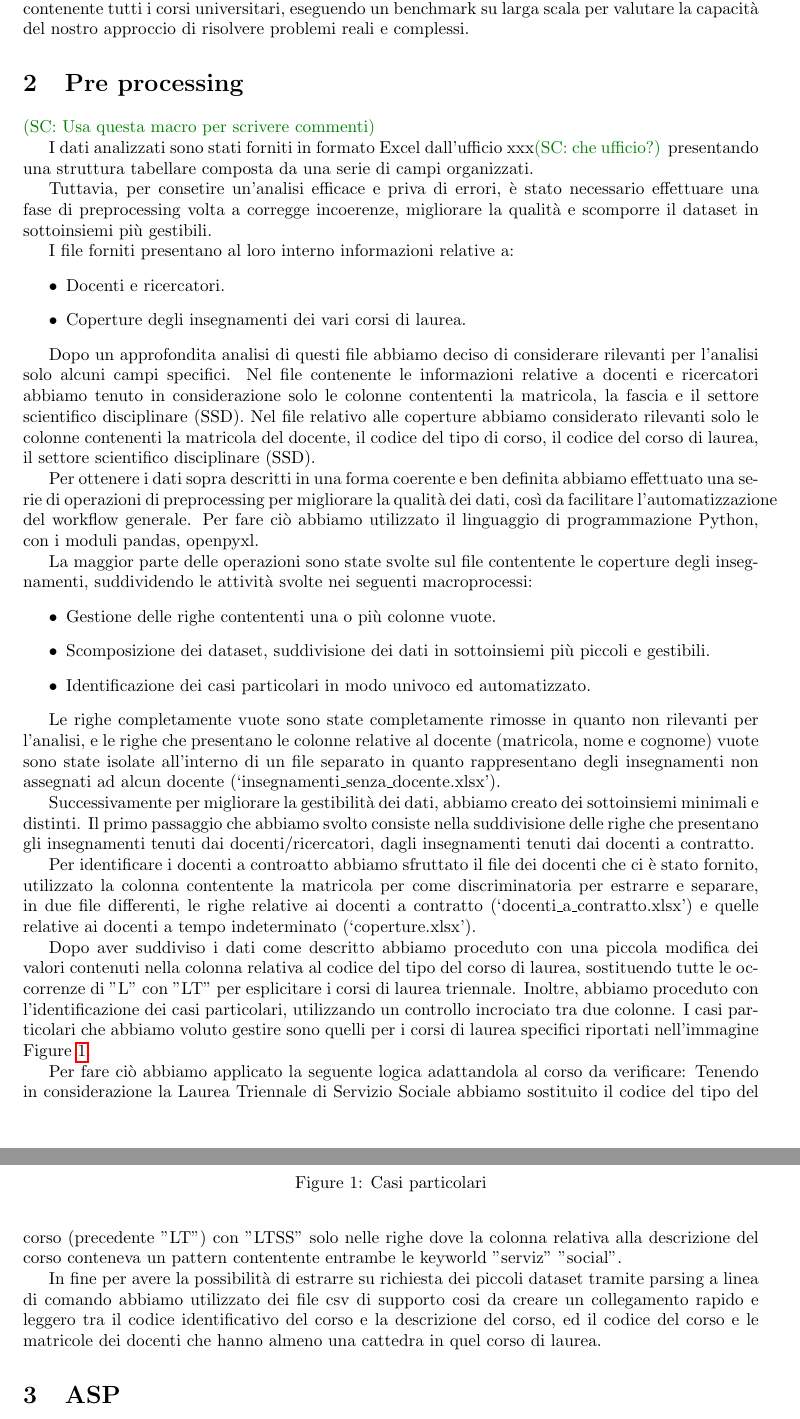
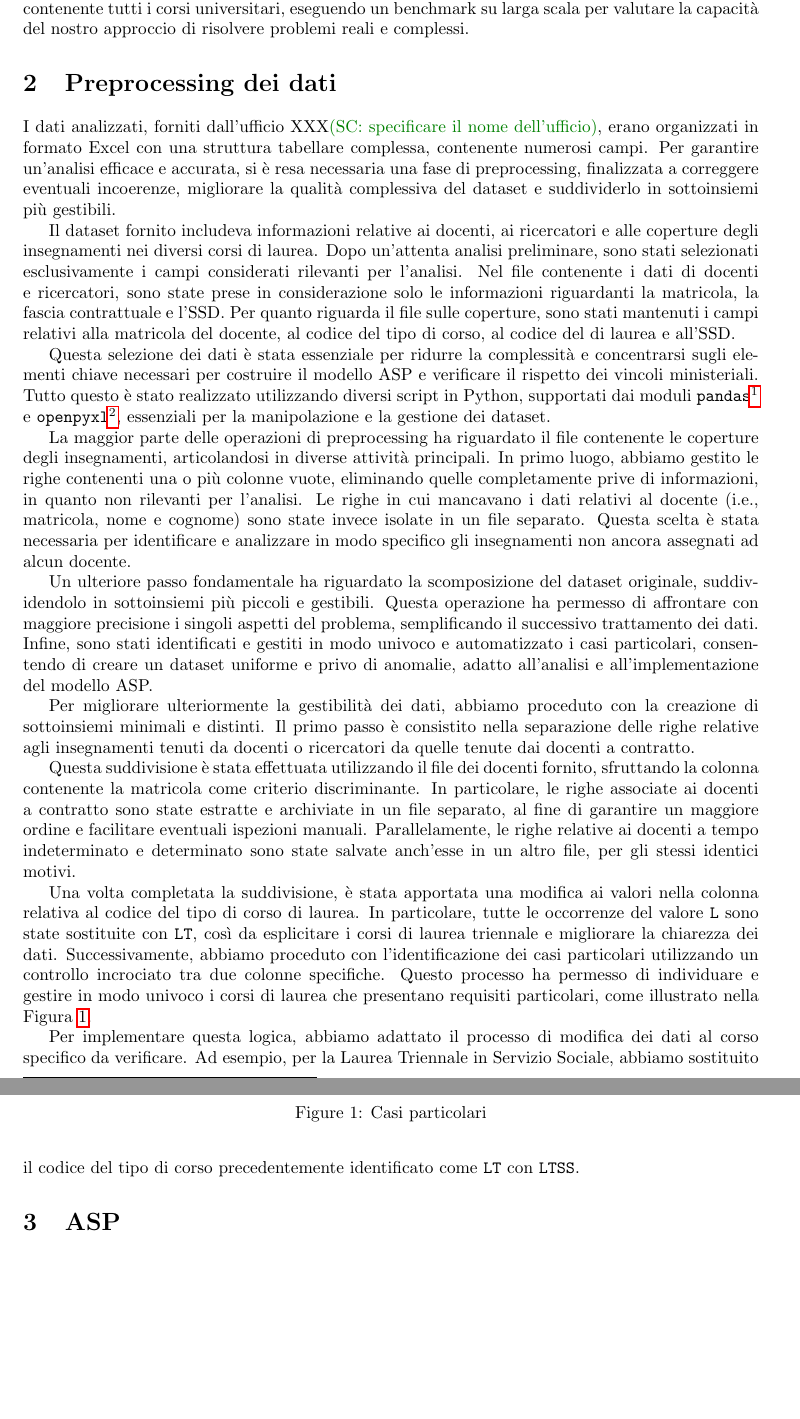
Before and after one commit to merendamattia/ottimizzazione-garanti-accademici, a LaTeX paper (relazione/main.tex, which reads relazione/sections/pre-proc.tex): two parts of pages 2 and 3 of 5, joined at a grey line, cut so that both start at the same text, the shorter picture padded with empty space. Compiled offline with pdfLaTeX.

Commit message:
Pass su preprocessing

```diff
--- a/relazione/sections/pre-proc.tex
+++ b/relazione/sections/pre-proc.tex
@@ -1,58 +1,64 @@
-\section{Pre processing}
+\section{Preprocessing dei dati}
 \label{sec:pre-proc}
 
-\scolli{Usa questa macro per scrivere commenti}
+I dati analizzati, forniti dall'ufficio XXX\scolli{specificare il nome dell'ufficio},
+erano organizzati in formato Excel con una struttura tabellare complessa, contenente
+numerosi campi. Per garantire un'analisi efficace e accurata, si è resa necessaria una
+fase di preprocessing, finalizzata a correggere eventuali incoerenze, migliorare la
+qualità complessiva del dataset e suddividerlo in sottoinsiemi più gestibili.
 
+Il dataset fornito includeva informazioni relative ai docenti, ai ricercatori e alle
+coperture degli insegnamenti nei diversi corsi di laurea. Dopo un'attenta analisi
+preliminare, sono stati selezionati esclusivamente i campi considerati rilevanti per
+l'analisi. Nel file contenente i dati di docenti e ricercatori, sono state prese in
+considerazione solo le informazioni riguardanti la matricola, la fascia contrattuale
+e l'SSD. Per quanto riguarda il file sulle coperture, sono stati mantenuti i campi
+relativi alla matricola del docente, al codice del tipo di corso, al codice del
+di laurea e all'SSD.
 
-I dati analizzati sono stati forniti in formato Excel dall'ufficio xxx\scolli{che ufficio?}
-presentando una struttura tabellare composta da una serie di campi organizzati.
+Questa selezione dei dati è stata essenziale per ridurre la complessità e concentrarsi
+sugli elementi chiave necessari per costruire il modello ASP e verificare il rispetto
+dei vincoli ministeriali. Tutto questo è stato realizzato utilizzando diversi script in
+Python, supportati dai moduli \texttt{pandas}\footnote{\url{https://pandas.pydata.org/}}
+e \texttt{openpyxl}\footnote{\url{https://openpyxl.readthedocs.io/en/stable/}},
+essenziali per la manipolazione e la gestione dei dataset.
 
-Tuttavia, per consetire un'analisi efficace e priva di errori, è stato necessario effettuare una fase di
-preprocessing volta a corregge incoerenze, migliorare la qualità e scomporre il dataset in sottoinsiemi
-più gestibili.
+La maggior parte delle operazioni di preprocessing ha riguardato il file contenente
+le coperture degli insegnamenti, articolandosi in diverse attività principali.
+In primo luogo, abbiamo gestito le righe contenenti una o più colonne vuote,
+eliminando quelle completamente prive di informazioni, in quanto non rilevanti
+per l'analisi. Le righe in cui mancavano i dati relativi al docente (i.e., matricola,
+nome e cognome) sono state invece isolate in un file separato. Questa scelta è stata
+necessaria per identificare e analizzare in modo specifico gli insegnamenti non
+ancora assegnati ad alcun docente.
 
+Un ulteriore passo fondamentale ha riguardato la scomposizione del dataset originale,
+suddividendolo in sottoinsiemi più piccoli e gestibili. Questa operazione ha permesso
+di affrontare con maggiore precisione i singoli aspetti del problema, semplificando il
+successivo trattamento dei dati. Infine, sono stati identificati e gestiti in modo
+univoco e automatizzato i casi particolari, consentendo di creare un dataset uniforme
+e privo di anomalie, adatto all'analisi e all'implementazione del modello ASP.
 
-I file forniti presentano al loro interno informazioni relative a:
-\begin{itemize}
-    \item Docenti e ricercatori.
-    \item Coperture degli insegnamenti dei vari corsi di laurea.
-\end{itemize}
+Per migliorare ulteriormente la gestibilità dei dati, abbiamo proceduto con la creazione
+di sottoinsiemi minimali e distinti. Il primo passo è consistito nella separazione delle
+righe relative agli insegnamenti tenuti da docenti o ricercatori da quelle tenute dai
+docenti a contratto.
 
-Dopo un approfondita analisi di questi file abbiamo deciso di considerare rilevanti per l'analisi solo alcuni campi specifici.
-Nel file contenente le informazioni relative a docenti e ricercatori abbiamo tenuto in considerazione solo le colonne contententi
-la matricola, la fascia e il settore scientifico disciplinare (SSD).
-Nel file relativo alle coperture abbiamo considerato rilevanti solo le colonne contenenti
-la matricola del docente, il codice del tipo di corso, il codice del corso di laurea, il settore scientifico disciplinare (SSD).
+Questa suddivisione è stata effettuata utilizzando il file dei docenti fornito,
+sfruttando la colonna contenente la matricola come criterio discriminante. In particolare,
+le righe associate ai docenti a contratto sono state estratte e archiviate in un file separato,
+al fine di garantire un maggiore ordine e facilitare eventuali ispezioni manuali.
+Parallelamente, le righe relative ai docenti a tempo indeterminato e determinato sono
+state salvate anch'esse in un altro file, per gli stessi identici motivi.
 
-Per ottenere i dati sopra descritti in una forma coerente e ben definita abbiamo effettuato una serie di operazioni di preprocessing
-per migliorare la qualità dei dati, così da facilitare l'automatizzazione del workflow generale.
-Per fare ciò abbiamo utilizzato il linguaggio di programmazione Python, con i moduli pandas, openpyxl.
-
-La maggior parte delle operazioni sono state svolte sul file contentente le coperture degli insegnamenti,
-suddividendo le attività svolte nei seguenti macroprocessi:
-\begin{itemize}
-    \item Gestione delle righe contententi una o più colonne vuote.
-    \item Scomposizione dei dataset, suddivisione dei dati in sottoinsiemi più piccoli e gestibili.
-    \item Identificazione dei casi particolari in modo univoco ed automatizzato.
-\end{itemize}
-
-Le righe completamente vuote sono state completamente rimosse in quanto non rilevanti per l'analisi,
-e le righe che presentano le colonne relative al docente (matricola, nome e cognome) vuote sono state isolate
-all'interno di un file separato in quanto rappresentano degli insegnamenti non assegnati
-ad alcun docente (`insegnamenti\_senza\_docente.xlsx').
-
-Successivamente per migliorare la gestibilità dei dati, abbiamo creato dei sottoinsiemi minimali e distinti.
-Il primo passaggio che abbiamo svolto consiste nella suddivisione delle righe che presentano gli insegnamenti
-tenuti dai docenti/ricercatori, dagli insegnamenti tenuti dai docenti a contratto.
-
-Per identificare i docenti a controatto abbiamo sfruttato il file dei docenti che ci è stato fornito,
-utilizzato la colonna contentente la matricola per come discriminatoria per estrarre e separare, in due file differenti,
-le righe relative ai docenti a contratto (`docenti\_a\_contratto.xlsx') e quelle relative ai docenti a tempo indeterminato (`coperture.xlsx').
-
-Dopo aver suddiviso i dati come descritto abbiamo proceduto con una piccola modifica dei valori contenuti nella colonna relativa al
-codice del tipo del corso di laurea, sostituendo tutte le occorrenze di "L" con "LT" per esplicitare i corsi di laurea triennale.
-Inoltre, abbiamo proceduto con l'identificazione dei casi particolari, utilizzando un controllo incrociato tra due colonne.
-I casi particolari che abbiamo voluto gestire sono quelli per i corsi di laurea specifici riportati nell'immagine Figure~\ref{fig:casi_particolari}.
+Una volta completata la suddivisione, è stata apportata una modifica ai valori nella colonna
+relativa al codice del tipo di corso di laurea. In particolare, tutte le occorrenze del
+valore \texttt{L} sono state sostituite con \texttt{LT}, così da esplicitare i corsi di
+laurea triennale e migliorare la chiarezza dei dati. Successivamente, abbiamo proceduto con
+l'identificazione dei casi particolari utilizzando un controllo incrociato tra due colonne
+specifiche. Questo processo ha permesso di individuare e gestire in modo univoco i corsi
+di laurea che presentano requisiti particolari, come illustrato nella
+Figura~\ref{fig:casi_particolari}.
 
 \begin{figure}[h]
     \centering
@@ -61,11 +67,7 @@ I casi particolari che abbiamo voluto gestire sono quelli per i corsi di laurea
     \label{fig:casi_particolari}
 \end{figure}
 
-Per fare ciò abbiamo applicato la seguente logica adattandola al corso da verificare:
-Tenendo in considerazione la Laurea Triennale di Servizio Sociale abbiamo sostituito il codice del tipo del corso (precedente "LT") con "LTSS"
-solo nelle righe dove la colonna relativa alla descrizione del corso conteneva un pattern contentente entrambe le keyworld "serviz" "social".
-
-
-In fine per avere la possibilità di estrarre su richiesta dei piccoli dataset tramite parsing a linea di comando abbiamo utilizzato
-dei file csv di supporto cosi da creare un collegamento rapido e leggero tra il codice identificativo del corso e la descrizione del corso,
-ed il codice del corso e le matricole dei docenti che hanno almeno una cattedra in quel corso di laurea.
+Per implementare questa logica, abbiamo adattato il processo di modifica dei dati al corso
+specifico da verificare. Ad esempio, per la Laurea Triennale in Servizio Sociale, abbiamo
+sostituito il codice del tipo di corso precedentemente identificato come \texttt{LT} con
+\texttt{LTSS}.
```
Also changed, not shown: relazione/main.tex (+1 -1 lines).
